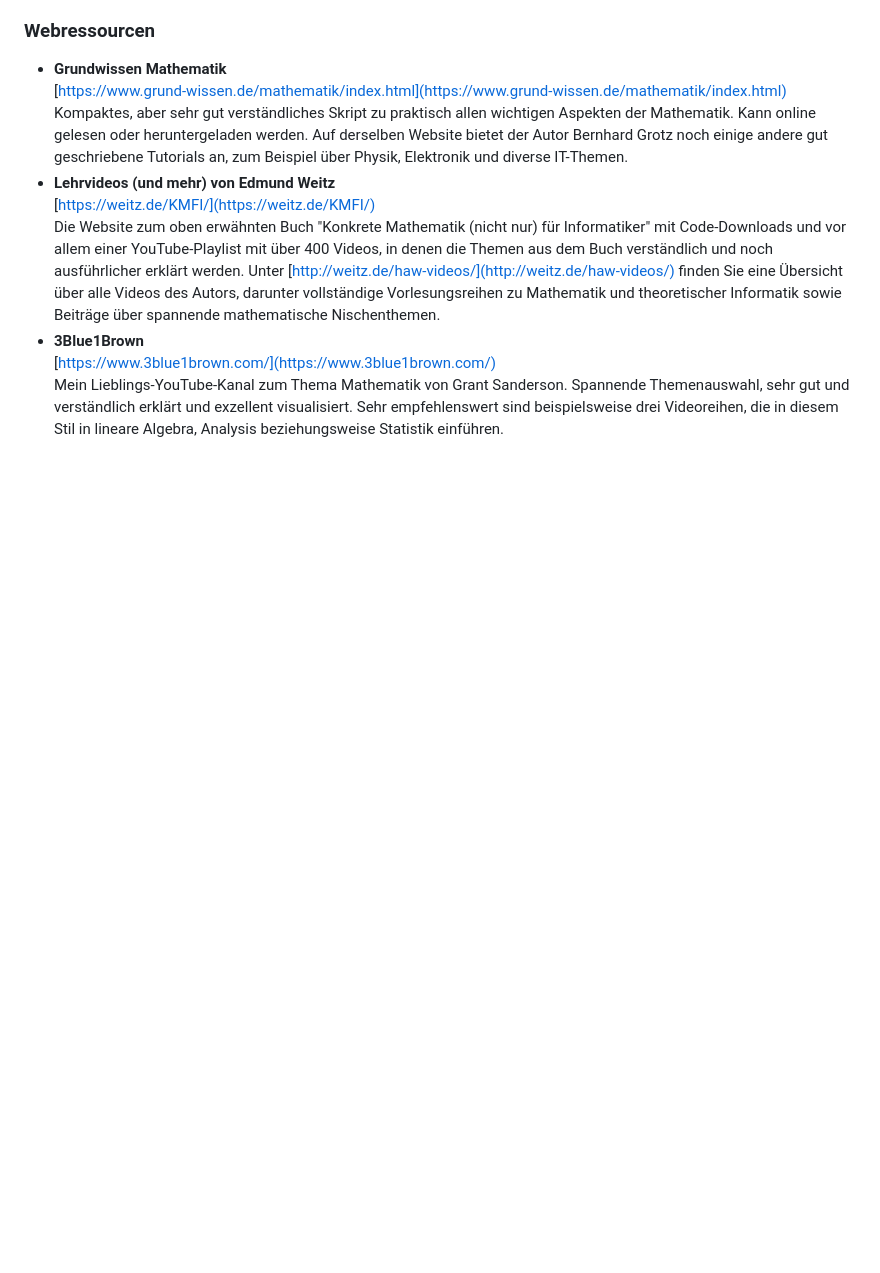
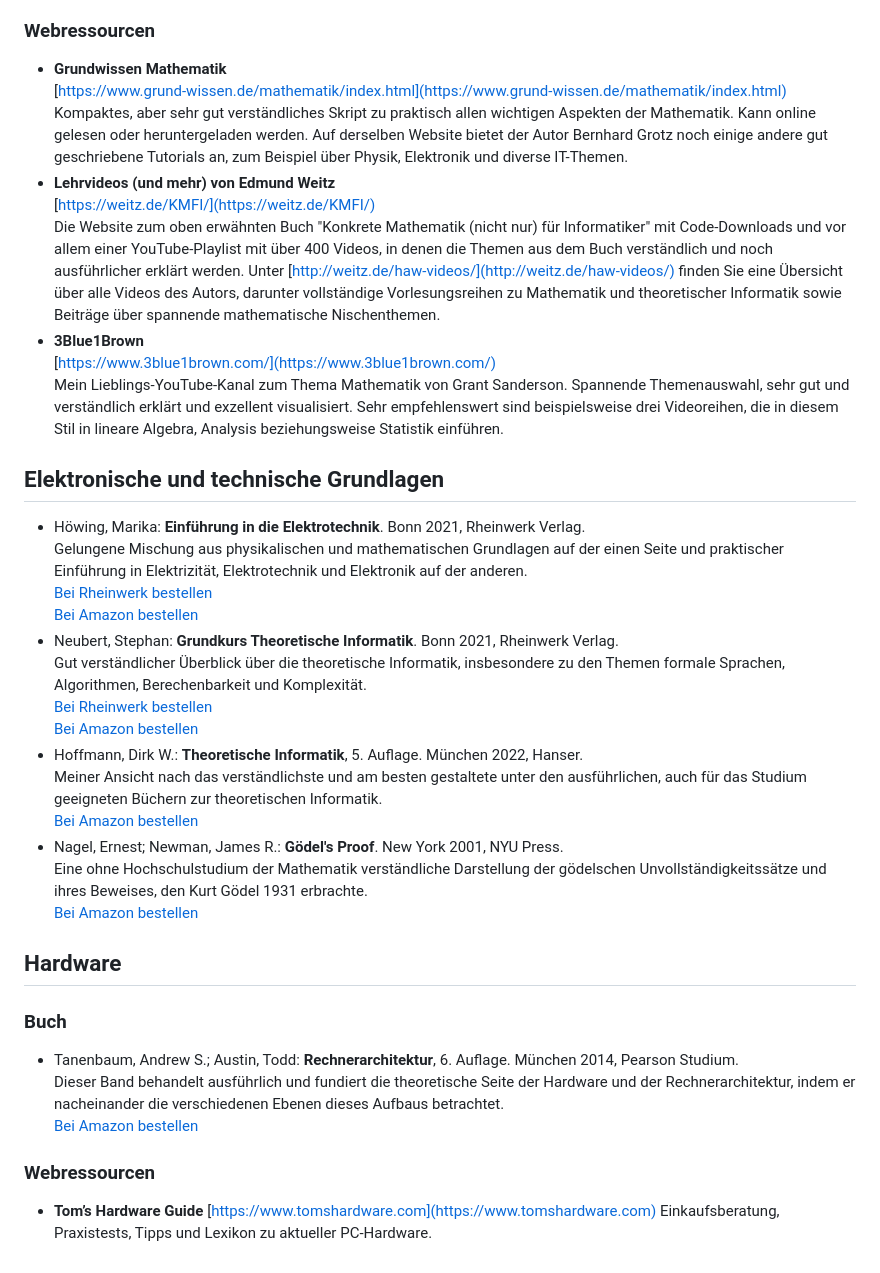
Before and after one commit to SaschaKersken/ITHandbuch11, a Markdown page: literatur.md, the part around one of its changes. Drawn GitHub-style; blank space fills up the shorter version.

```diff
--- a/literatur.md
+++ b/literatur.md
@@ -44,3 +44,29 @@ Für Sie ändert sich dadurch nichts; der Preis ist mit oder ohne diese Provisio
 - **3Blue1Brown**<br />
   [https://www.3blue1brown.com/](https://www.3blue1brown.com/)<br />
   Mein Lieblings-YouTube-Kanal zum Thema Mathematik von Grant Sanderson. Spannende Themenauswahl, sehr gut und verständlich erklärt und exzellent visualisiert. Sehr empfehlenswert sind beispielsweise drei Videoreihen, die in diesem Stil in lineare Algebra, Analysis beziehungsweise Statistik einführen.
+
+## Elektronische und technische Grundlagen
+- Höwing, Marika: **Einführung in die Elektrotechnik**. Bonn 2021, Rheinwerk Verlag.<br />
+  Gelungene Mischung aus physikalischen und mathematischen Grundlagen auf der einen Seite und praktischer Einführung in Elektrizität, Elektrotechnik und Elektronik auf der anderen.
+  <br />[Bei Rheinwerk bestellen](https://www.rheinwerk-verlag.de/einfuehrung-in-die-elektrotechnik/?GPP=kersken)
+  <br />[Bei Amazon bestellen](https://amzn.to/3RBaXZU)
+- Neubert, Stephan: **Grundkurs Theoretische Informatik**. Bonn 2021, Rheinwerk Verlag.<br />
+  Gut verständlicher Überblick über die theoretische Informatik, insbesondere zu den Themen formale Sprachen, Algorithmen, Berechenbarkeit und Komplexität.
+  <br />[Bei Rheinwerk bestellen](https://www.rheinwerk-verlag.de/grundkurs-theoretische-informatik/?GPP=kersken)
+  <br />[Bei Amazon bestellen](https://amzn.to/3tai2an)
+- Hoffmann, Dirk W.: **Theoretische Informatik**, 5. Auflage. München 2022, Hanser.<br />
+  Meiner Ansicht nach das verständlichste und am besten gestaltete unter den ausführlichen, auch für das Studium geeigneten Büchern zur theoretischen Informatik.
+  <br />[Bei Amazon bestellen](https://amzn.to/4af8prF)
+- Nagel, Ernest; Newman, James R.: **Gödel's Proof**. New York 2001, NYU Press.<br />
+  Eine ohne Hochschulstudium der Mathematik verständliche Darstellung der gödelschen Unvollständigkeitssätze und ihres Beweises, den Kurt Gödel 1931 erbrachte.
+  <br />[Bei Amazon bestellen](https://amzn.to/41fiP6w)
+
+## Hardware
+### Buch
+- Tanenbaum, Andrew S.; Austin, Todd: **Rechnerarchitektur**, 6. Auflage. München 2014, Pearson Studium.<br />
+  Dieser Band behandelt ausführlich und fundiert die theoretische Seite der Hardware und der Rechnerarchitektur, indem er nacheinander die verschiedenen Ebenen dieses Aufbaus betrachtet.
+  <br />[Bei Amazon bestellen](https://amzn.to/4acEm3W)
+### Webressourcen
+- **Tom’s Hardware Guide**
+  [https://www.tomshardware.com](https://www.tomshardware.com)
+  Einkaufsberatung, Praxistests, Tipps und Lexikon zu aktueller PC-Hardware.
```
Also changed, not shown: other parts of literatur.md (+2 -2 lines).
